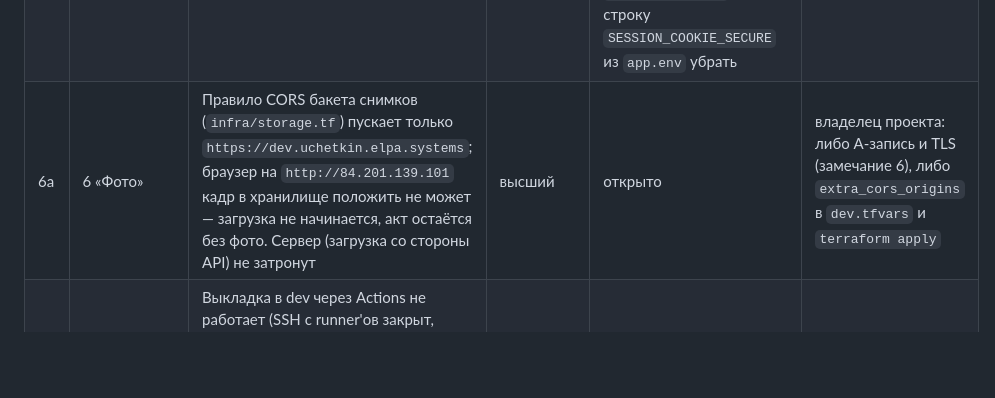
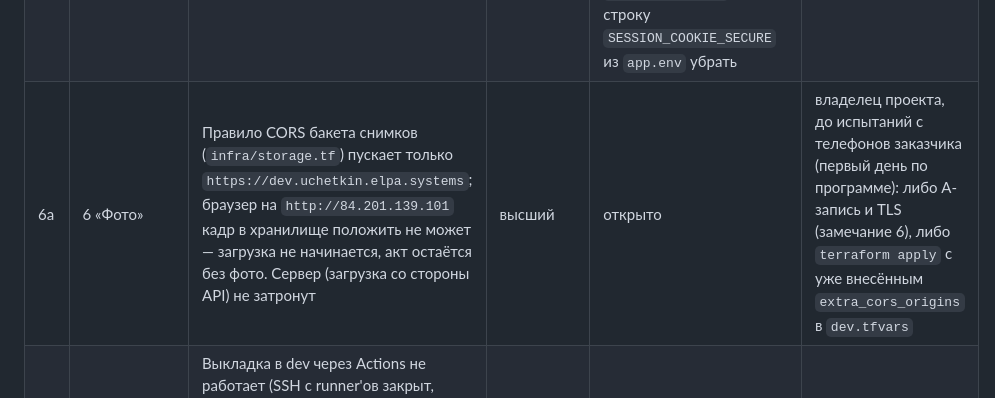
Before and after one commit to Alchemist8931/CRM_Poverka, a Markdown page: docs/uat.md, the part around the change. Drawn GitHub-style; blank space fills up the shorter version.

Commit message:
Приёмка: срок у открытого замечания про CORS бакета
Co-Authored-By: Claude Fable 5.1 <noreply@anthropic.com>

```diff
--- a/docs/uat.md
+++ b/docs/uat.md
@@ -60,7 +60,7 @@ cd /opt/uchetkin/src && sudo docker run --rm --network host \
 | 4г | 10 «Аршин» | Записи о поверке рождаются со статусом «ошибка», пока не заполнены условный шифр и наименование аккредитованного лица (`ARSHIN_ORG_CODE`, `ARSHIN_ORG_NAME` в Lockbox `app`) и в справочнике приборов — методика поверки и межповерочный интервал. Без этого «Собрать выгрузку» выключена, экран перечисляет, чего не хватает; автотест это и проверяет, сборку файла пропуская | средний | открыто: сведения у заказчика | заказчица, до испытаний по сценарию 10 |
 | 5 | CI | `.github/workflows/ci.yml` красный на `main` с коммита b78f96c: в `server/test/api.test.ts` тест вебхука звонков слал подпись по схеме платформы 1.0, а стенд собирал приёмник по умолчанию — 2.0 с секретом в адресе (расхождение появилось с пунктом int-novofon). На выкладку не влияло, но красный CI перестают читать | средний | исправлено 18.09.2026 — тест собирает стенд с `NOVOFON_PLATFORM=v1` явно | — |
 | 6 | Контур | Домен `dev.uchetkin.elpa.systems` без A-записи: контур открыт только по IP и без TLS. При этом cookie сессии ставилась с флагом `Secure` (образ собран с `NODE_ENV=production`), и по `http://` браузер её отбрасывал — войти на dev не мог никто | высший | обход 18.09.2026 — флаг вынесен в `SESSION_COOKIE_SECURE` (`src/api/auth.ts`), на dev в `app.env` поставлено `false`. Настоящее решение: владелец заводит A-запись на `84.201.139.101`, затем `tls_enabled = true`, `terraform apply` и строку `SESSION_COOKIE_SECURE` из `app.env` убрать | владелец проекта, до испытаний с телефонов |
-| 6а | 6 «Фото» | Правило CORS бакета снимков (`infra/storage.tf`) пускает только `https://dev.uchetkin.elpa.systems`; браузер на `http://84.201.139.101` кадр в хранилище положить не может — загрузка не начинается, акт остаётся без фото. Сервер (загрузка со стороны API) не затронут | высший | открыто | владелец проекта: либо A-запись и TLS (замечание 6), либо `extra_cors_origins` в `dev.tfvars` и `terraform apply` |
+| 6а | 6 «Фото» | Правило CORS бакета снимков (`infra/storage.tf`) пускает только `https://dev.uchetkin.elpa.systems`; браузер на `http://84.201.139.101` кадр в хранилище положить не может — загрузка не начинается, акт остаётся без фото. Сервер (загрузка со стороны API) не затронут | высший | открыто | владелец проекта, до испытаний с телефонов заказчика (первый день по программе): либо A-запись и TLS (замечание 6), либо `terraform apply` с уже внесённым `extra_cors_origins` в `dev.tfvars` |
 | 7 | Контур | Выкладка в dev через Actions не работает (SSH с runner'ов закрыт, `YC_REGISTRY_ID` не задан): сборка на dev собирается руками на машине. Автотесты «после выкладки» из `uat.yml` поэтому срабатывают только по расписанию, кнопке и правке сценариев | низкий | открыто | пункт `cloud-cicd`/`cloud-connect` |
 
 ## Сценарий заказчицы: заведение сотрудника без подсказок
```
